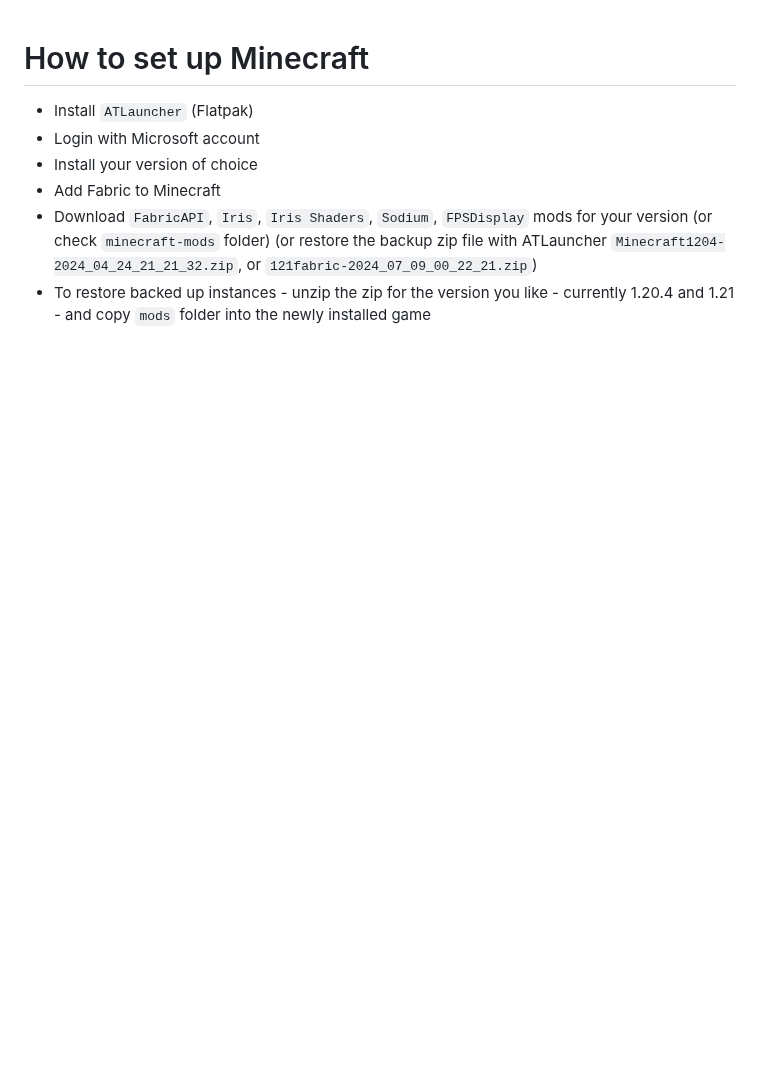
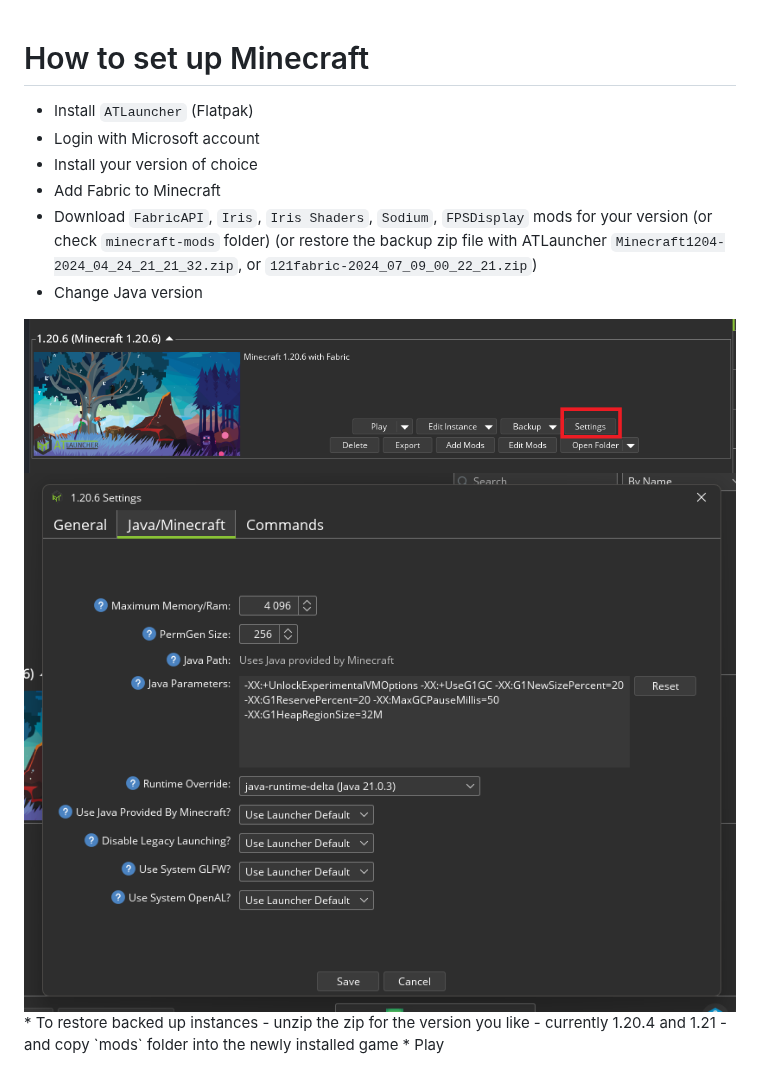
Before and after one commit to AleksandarBayrev/random-important-stuff, a Markdown page: Minecraft-HowTO.md, the part around the change. Drawn GitHub-style; pictures changed too: atlauncher-1.png (added), atlauncher-2.png (added); blank space fills up the shorter version.

Commit message:
Update Minecraft

```diff
--- a/Minecraft-HowTO.md
+++ b/Minecraft-HowTO.md
@@ -4,5 +4,8 @@
 * Install your version of choice
 * Add Fabric to Minecraft
 * Download `FabricAPI`, `Iris`, `Iris Shaders`, `Sodium`, `FPSDisplay` mods for your version (or check `minecraft-mods` folder) (or restore the backup zip file with ATLauncher `Minecraft1204-2024_04_24_21_21_32.zip`, or `121fabric-2024_07_09_00_22_21.zip`)
+* Change Java version
+<img src="./atlauncher-1.png" />
+<img src="./atlauncher-2.png" />
 * To restore backed up instances - unzip the zip for the version you like - currently 1.20.4 and 1.21 - and copy `mods` folder into the newly installed game
 * Play
```
Also changed, not shown: app-order-windows.png.
